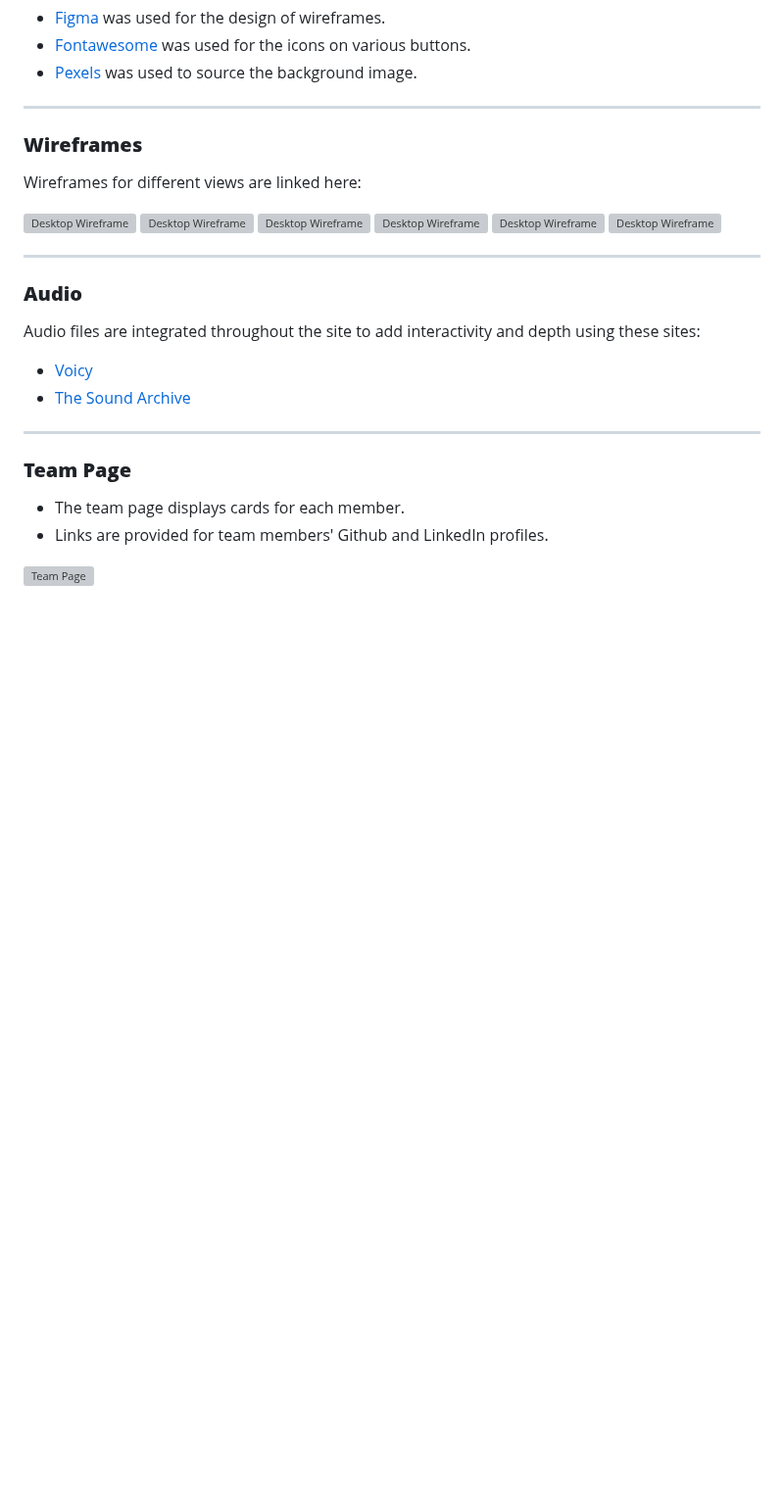
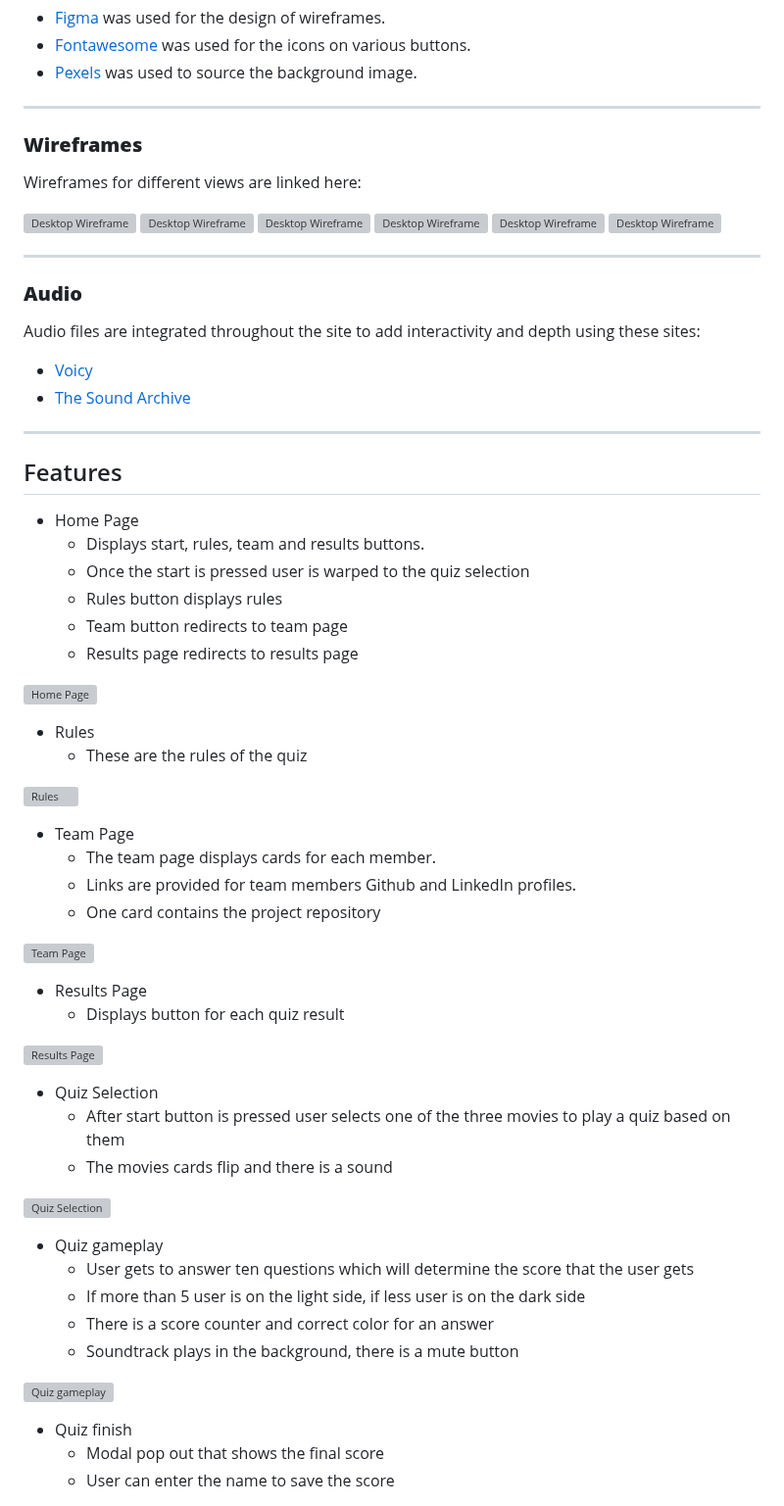
Before and after one commit to Thomas-Tomo/the_fork_awakens, a Markdown page: README.md, the part around one of its changes. Shown at 98% size. GitHub-like rendering; blank space fills up the shorter version; grey boxes are pictures that could not be loaded.

Commit message:
Add features section to README

```diff
--- a/README.md
+++ b/README.md
@@ -79,8 +79,49 @@ Audio files are integrated throughout the site to add interactivity and depth us
 
 <hr>
 
-### **Team Page**
-- The team page displays cards for each member.
-- Links are provided for team members' Github and LinkedIn profiles.
+## Features
 
-![Team Page](/assets/images/StarWars-teampage.png)
+* Home Page
+    * Displays start, rules, team and results buttons.
+    * Once the start is pressed user is warped to the quiz selection
+    * Rules button displays rules
+    * Team button redirects to team page
+    * Results page redirects to results page
+
+![Home Page](#)
+
+* Rules
+   * These are the rules of the quiz
+
+![Rules](#)
+
+* Team Page
+   * The team page displays cards for each member.
+   * Links are provided for team members Github and LinkedIn profiles.
+   * One card contains the project repository
+
+![Team Page](#)
+
+* Results Page
+   * Displays button for each quiz result
+
+![Results Page](#)
+
+* Quiz Selection
+   * After start button is pressed user selects one of the three movies to play a quiz based on them
+   * The movies cards flip and there is a sound
+
+![Quiz Selection](#)
+
+* Quiz gameplay
+   * User gets to answer ten questions which will determine the score that the user gets
+   * If more than 5 user is on the light side, if less user is on the dark side
+   * There is a score counter and correct color for an answer
+   * Soundtrack plays in the background, there is a mute button
+
+![Quiz gameplay](#)
+
+* Quiz finish
+   * Modal pop out that shows the final score
+   * User can enter the name to save the score
+
```
Also changed, not shown: other parts of README.md (+7 -0 lines).
